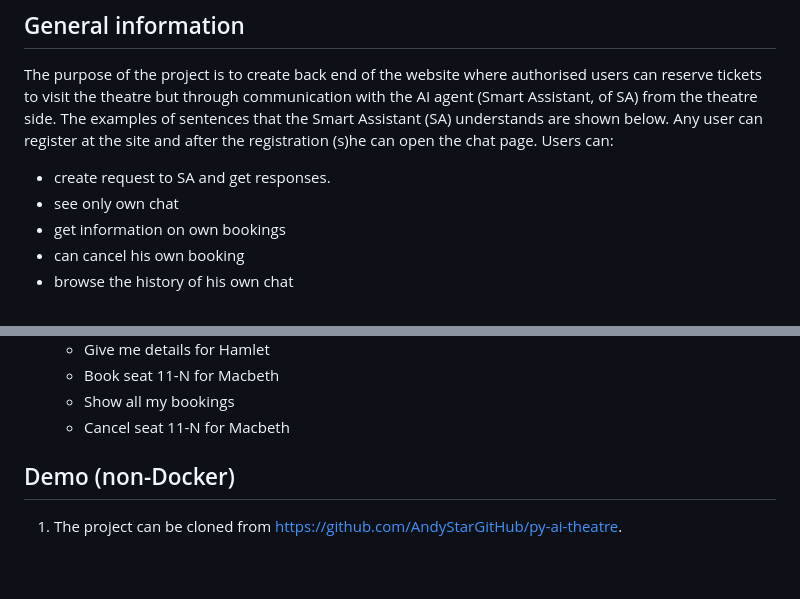
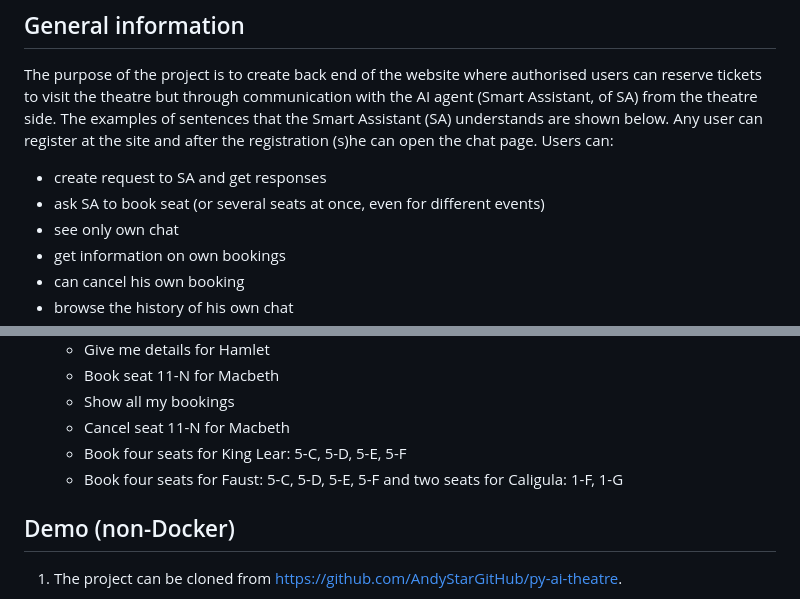
Before and after one commit to AndyStarGitHub/py-ai-theatre, a Markdown page: README.md, 2 parts joined by grey strips. Drawn GitHub-style; blank space fills up the shorter version.

```diff
--- a/README.md
+++ b/README.md
@@ -12,7 +12,8 @@ of sentences that the Smart Assistant (SA) understands are shown below. Any
 user can register at the site and after the registration (s)he can open the
 chat page.
 Users can:
-- create request to SA and get responses.
+- create request to SA and get responses
+- ask SA to book seat (or several seats at once, even for different events)
 - see only own chat
 - get information on own bookings
 - can cancel his own booking
@@ -105,6 +106,9 @@ Here's a snapshot:
     - Book seat 11-N for Macbeth
     - Show all my bookings
     - Cancel seat 11-N for Macbeth
+    - Book four seats for King Lear: 5-C, 5-D, 5-E, 5-F
+    - Book four seats for Faust: 5-C, 5-D, 5-E, 5-F and two seats
+   for Caligula: 1-F, 1-G
 
 
 ## Demo (non-Docker)
```
